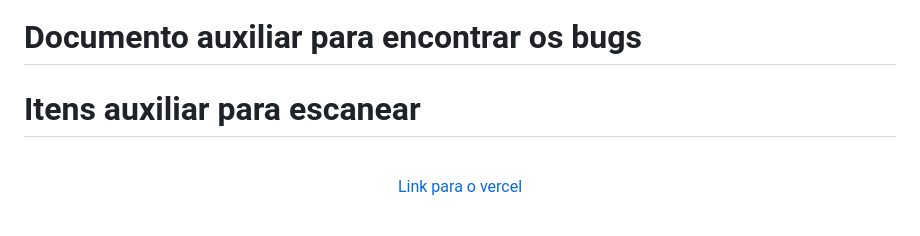
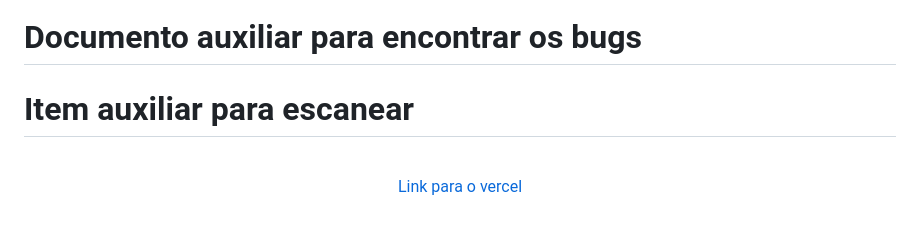
Before and after one commit to AnaLuizaElert/Find-bugs, a Markdown page: README.md, the part around the change. GitHub-like rendering.

```diff
--- a/README.md
+++ b/README.md
@@ -1,6 +1,6 @@
 # Documento auxiliar para encontrar os bugs
 
-<h1>Itens auxiliar para escanear</h1>
+<h1>Item auxiliar para escanear</h1>
 <br>
 <p align="center">
   <a href="https://find-bugs.vercel.app">Link para o vercel</a>
```
